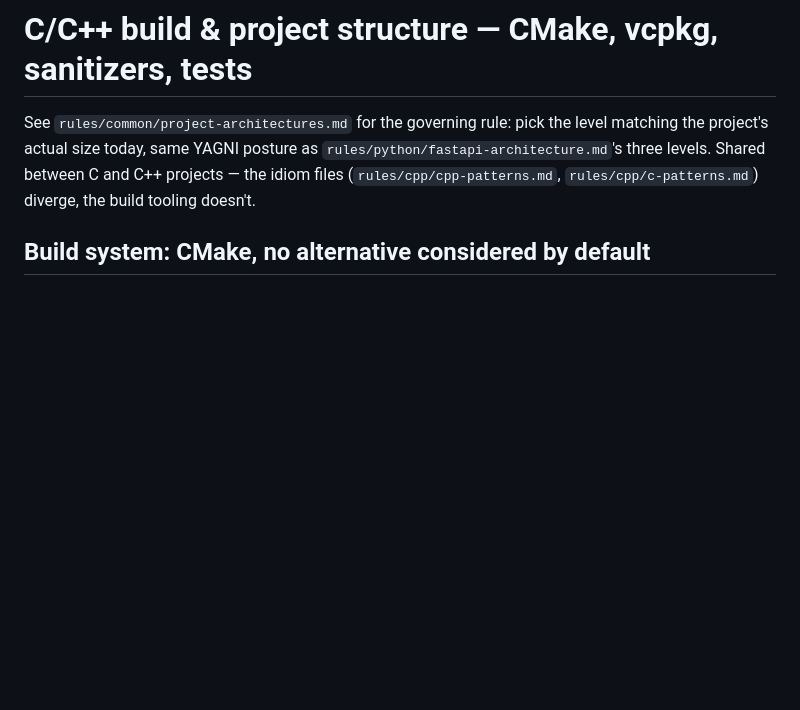
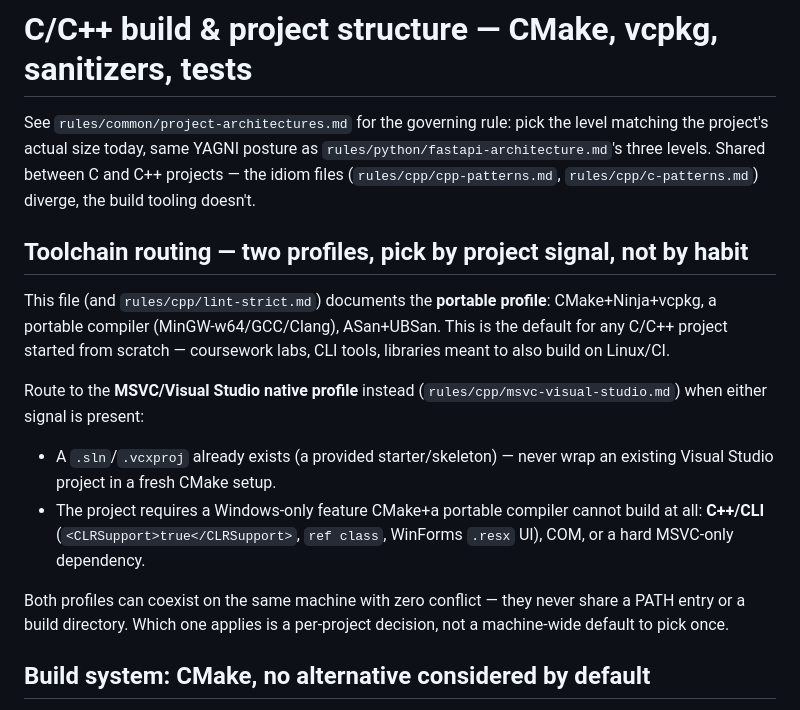
Before and after one commit to Pierrafrom/claude-code-config, a Markdown page: rules/cpp/build-architecture.md, the part around the change. Drawn GitHub-style; blank space fills up the shorter version.

```diff
--- a/rules/cpp/build-architecture.md
+++ b/rules/cpp/build-architecture.md
@@ -5,6 +5,26 @@ the level matching the project's actual size today, same YAGNI posture
 as `rules/python/fastapi-architecture.md`'s three levels. Shared between
 C and C++ projects — the idiom files (`rules/cpp/cpp-patterns.md`,
 `rules/cpp/c-patterns.md`) diverge, the build tooling doesn't.
+
+## Toolchain routing — two profiles, pick by project signal, not by habit
+
+This file (and `rules/cpp/lint-strict.md`) documents the **portable
+profile**: CMake+Ninja+vcpkg, a portable compiler (MinGW-w64/GCC/Clang),
+ASan+UBSan. This is the default for any C/C++ project started from
+scratch — coursework labs, CLI tools, libraries meant to also build on
+Linux/CI.
+
+Route to the **MSVC/Visual Studio native profile** instead
+(`rules/cpp/msvc-visual-studio.md`) when either signal is present:
+- A `.sln`/`.vcxproj` already exists (a provided starter/skeleton) —
+  never wrap an existing Visual Studio project in a fresh CMake setup.
+- The project requires a Windows-only feature CMake+a portable compiler
+  cannot build at all: **C++/CLI** (`<CLRSupport>true</CLRSupport>`,
+  `ref class`, WinForms `.resx` UI), COM, or a hard MSVC-only dependency.
+
+Both profiles can coexist on the same machine with zero conflict — they
+never share a PATH entry or a build directory. Which one applies is a
+per-project decision, not a machine-wide default to pick once.
 
 ## Build system: CMake, no alternative considered by default
 
```
Also changed, not shown: rules/common/project-architectures.md (+5 -3 lines), rules/cpp/msvc-visual-studio.md (added, +106 -0 lines).
